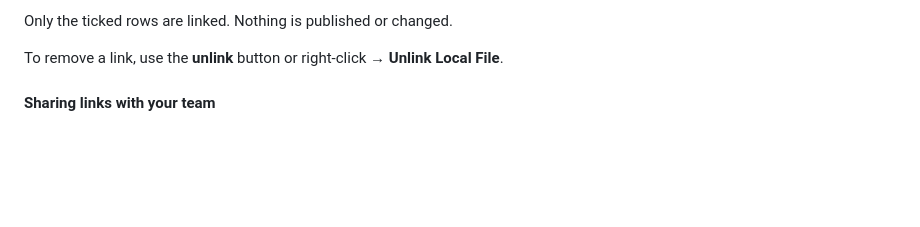
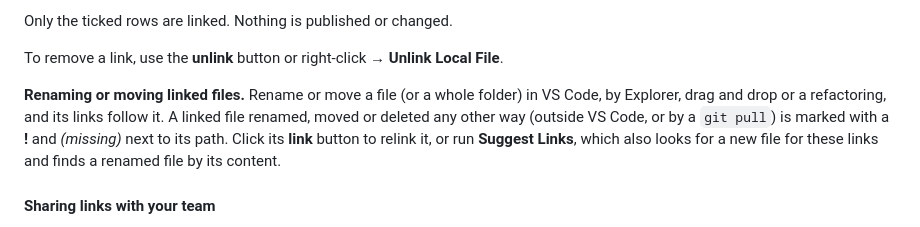
Before and after one commit to chhay-sophal/wrsync, a Markdown page: README.md, the part around the change. GitHub-like rendering; blank space fills up the shorter version.

Commit message:
docs: describe renamed and missing linked files

```diff
--- a/README.md
+++ b/README.md
@@ -139,6 +139,12 @@ clicking again refreshes it.)
 Only the ticked rows are linked. Nothing is published or changed.
 
 To remove a link, use the **unlink** button or right-click → **Unlink Local File**.
+
+**Renaming or moving linked files.** Rename or move a file (or a whole folder) in VS Code, by
+Explorer, drag and drop or a refactoring, and its links follow it. A linked file renamed, moved
+or deleted any other way (outside VS Code, or by a `git pull`) is marked with a **!** and
+*(missing)* next to its path. Click its **link** button to relink it, or run **Suggest Links**,
+which also looks for a new file for these links and finds a renamed file by its content.
 
 #### Sharing links with your team
 
```
Also changed, not shown: CHANGELOG.md (+10 -0 lines).
